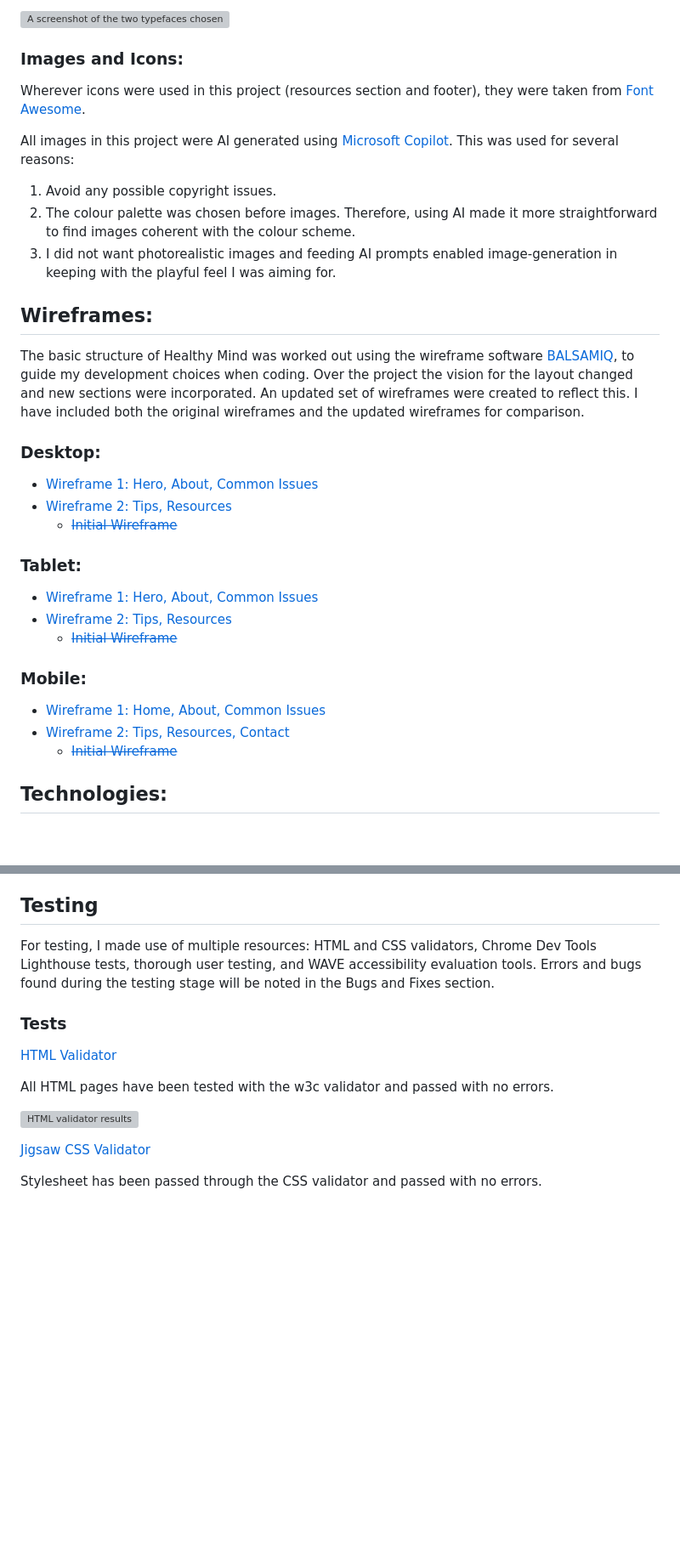
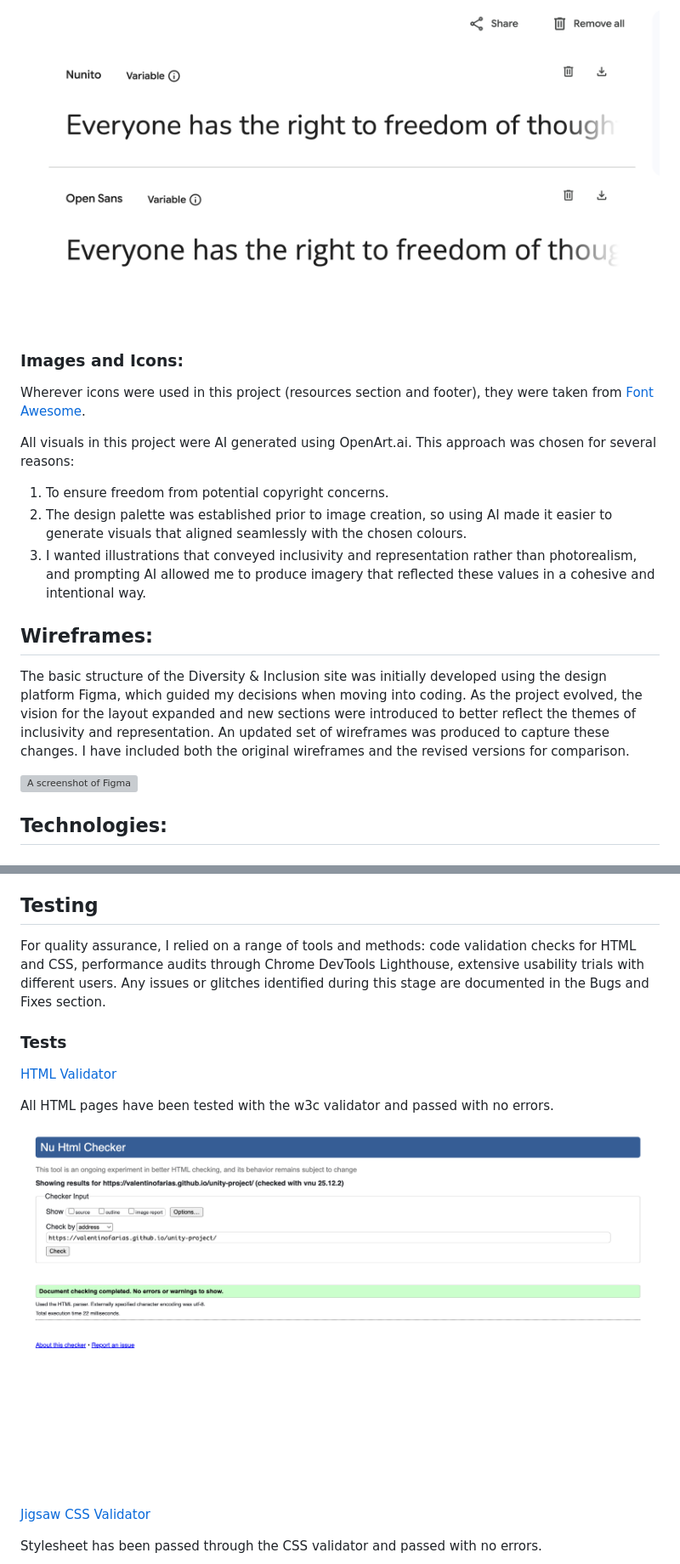
Before and after one commit to ValentinoFarias/unity-project, a Markdown page: README.md, 2 parts joined by grey strips. Shown at 85% size. Drawn GitHub-style; blank space fills up the shorter version; grey boxes are pictures that could not be loaded.

```diff
--- a/README.md
+++ b/README.md
@@ -91,36 +83,20 @@ The following fonts were selected from [Google Fonts](https://fonts.google.com/)
 
-![A screenshot of the two typefaces chosen for this project](assets/readme-documentation/typography.png)
+![A screenshot of the two typefaces chosen for this project](assets/readme-documentation/fonts-used.png)
 
 ### Images and Icons:
 
 Wherever icons were used in this project (resources section and footer), they were taken from [Font Awesome](https://fontawesome.com/).
 
-All images in this project were AI generated using [Microsoft Copilot](https://copilot.microsoft.com/chats/mpxbm6uP1PJA8vUpBgf1Y). This was used for several reasons:
-1. Avoid any possible copyright issues.
-2. The colour palette was chosen before images. Therefore, using AI made it more straightforward to find images coherent with the colour scheme.
-3. I did not want photorealistic images and feeding AI prompts enabled image-generation in keeping with the playful feel I was aiming for.
+All visuals in this project were AI generated using OpenArt.ai. This approach was chosen for several reasons:
+1. To ensure freedom from potential copyright concerns.
+2. The design palette was established prior to image creation, so using AI made it easier to generate visuals that aligned seamlessly with the chosen colours.
+3. I wanted illustrations that conveyed inclusivity and representation rather than photorealism, and prompting AI allowed me to produce imagery that reflected these values in a cohesive and intentional way.
 
 ## Wireframes:
 
-The basic structure of Healthy Mind was worked out using the wireframe software [BALSAMIQ](https://balsamiq.com/?gad_source=1&gad_campaignid=203404003&gbraid=0AAAAAD3BuzMO_b68z_FDD6MbtQx7bQ_6V&gclid=CjwKCAjwruXBBhArEiwACBRtHYXoWEdqjT_KJt9p8mXI8IdiipWikWrlgDIK9-gS3FKGd6jtQpN4qxoCpiQQAvD_BwE), to guide my development choices when coding. Over the project the vision for the layout changed and new sections were incorporated. An updated set of wireframes were created to reflect this. I have included both the original wireframes and the updated wireframes for comparison.
+The basic structure of the Diversity & Inclusion site was initially developed using the design platform Figma, which guided my decisions when moving into coding. As the project evolved, the vision for the layout expanded and new sections were introduced to better reflect the themes of inclusivity and representation. An updated set of wireframes was produced to capture these changes. I have included both the original wireframes and the revised versions for comparison.
 
-### Desktop:
-
-- [Wireframe 1: Hero, About, Common Issues](assets/readme-documentation/updated-wireframes/desktopwireframe1.png)
-- [Wireframe 2: Tips, Resources](assets/readme-documentation/updated-wireframes/desktopwireframe2.png)
-    - [~~Initial Wireframe~~](assets/readme-documentation/initial-wireframe/desktop-initial-wireframe.png)
-
-### Tablet:
-
-- [Wireframe 1: Hero, About, Common Issues](assets/readme-documentation/updated-wireframes/tabletwireframe1.png)
-- [Wireframe 2: Tips, Resources](assets/readme-documentation/updated-wireframes/tabletwireframe2.png)
-    - [~~Initial Wireframe~~](assets/readme-documentation/initial-wireframe/tablet-initial-wireframe.png)
-
-### Mobile:
-
-- [Wireframe 1: Home, About, Common Issues](assets/readme-documentation/updated-wireframes/mobilewireframe1.png)
-- [Wireframe 2: Tips, Resources, Contact](assets/readme-documentation/updated-wireframes/mobilewireframe2.png)
-    - [~~Initial Wireframe~~](assets/readme-documentation/initial-wireframe/mobile-initial-wireframe.png)
+![A screenshot of Figma](assets/readme-documentation/wireframe-figma.png)
 
 ## Technologies:
 
@@ -145,7 +121,7 @@ The basic structure of Healthy Mind was worked out using the wireframe software
 
 ## Testing
 
-For testing, I made use of multiple resources: HTML and CSS validators, Chrome Dev Tools Lighthouse tests, thorough user testing, and WAVE accessibility evaluation tools. Errors and bugs found during the testing stage will be noted in the Bugs and Fixes section.
+For quality assurance, I relied on a range of tools and methods: code validation checks for HTML and CSS, performance audits through Chrome DevTools Lighthouse, extensive usability trials with different users. Any issues or glitches identified during this stage are documented in the Bugs and Fixes section.
 
 ### Tests
 
@@ -153,7 +129,7 @@ For testing, I made use of multiple resources: HTML and CSS validators, Chrome D
 
 All HTML pages have been tested with the w3c validator and passed with no errors.
 
-![HTML validator results](assets/readme-documentation/html-validation.png)
+![HTML validator results](assets/readme-documentation/html-validator.png)
 
 [Jigsaw CSS Validator](https://jigsaw.w3.org/css-validator/)
 
```
Also changed, not shown: other parts of README.md (+37 -63 lines).
